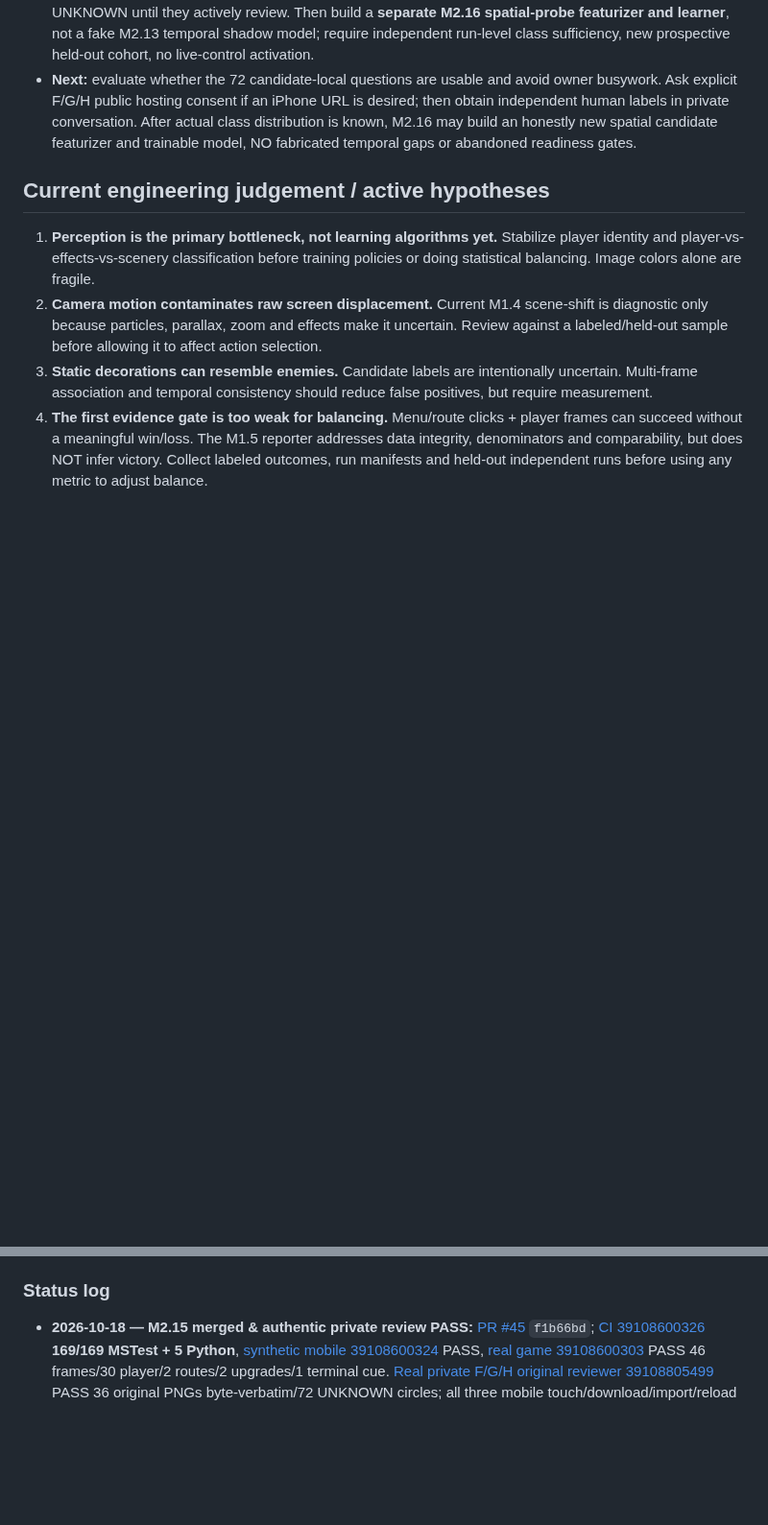
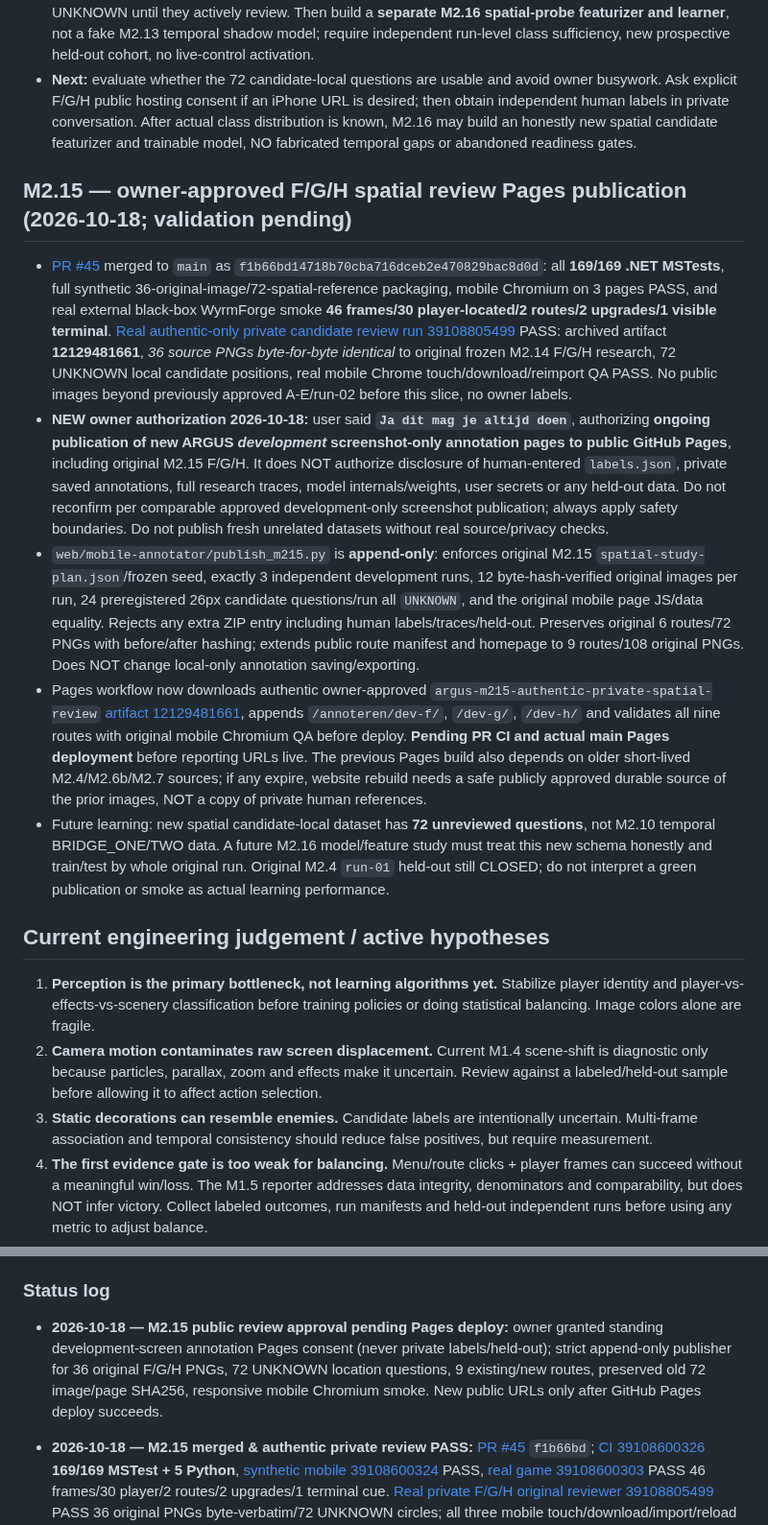
Before and after one commit to pjotrcasteel/Argus, a Markdown page: docs/CONTINUITY.md, 2 parts joined by grey strips. Shown at 96% size. Rendered like a GitHub page; blank space fills up the shorter version.

Commit message:
docs(handover): record scope of owner standing Pages consent, 36 new M2.15 images and publication gates

```diff
--- a/docs/CONTINUITY.md
+++ b/docs/CONTINUITY.md
@@ -364,6 +364,14 @@ Validation: [.NET CI 39046004064](https://github.com/pjotrcasteel/Argus/actions/
 - **Next:** User may explicitly authorize public hosting of the **36 new F/G/H reviewer PNGs** for easy iPhone annotation; this is a new scope not covered by approval for older C/D/E. Keep human labels private and UNKNOWN until they actively review. Then build a **separate M2.16 spatial-probe featurizer and learner**, not a fake M2.13 temporal shadow model; require independent run-level class sufficiency, new prospective held-out cohort, no live-control activation.
 - **Next:** evaluate whether the 72 candidate-local questions are usable and avoid owner busywork. Ask explicit F/G/H public hosting consent if an iPhone URL is desired; then obtain independent human labels in private conversation. After actual class distribution is known, M2.16 may build an honestly new spatial candidate featurizer and trainable model, NO fabricated temporal gaps or abandoned readiness gates.
 
+## M2.15 — owner-approved F/G/H spatial review Pages publication (2026-10-18; validation pending)
+
+- [PR #45](https://github.com/pjotrcasteel/Argus/pull/45) merged to `main` as `f1b66bd14718b70cba716dceb2e470829bac8d0d`: all **169/169 .NET MSTests**, full synthetic 36-original-image/72-spatial-reference packaging, mobile Chromium on 3 pages PASS, and real external black-box WyrmForge smoke **46 frames/30 player-located/2 routes/2 upgrades/1 visible terminal**. [Real authentic-only private candidate review run 39108805499](https://github.com/pjotrcasteel/Argus/actions/runs/39108805499) PASS: archived artifact **12129481661**, *36 source PNGs byte-for-byte identical* to original frozen M2.14 F/G/H research, 72 UNKNOWN local candidate positions, real mobile Chrome touch/download/reimport QA PASS. No public images beyond previously approved A-E/run-02 before this slice, no owner labels.
+- **NEW owner authorization 2026-10-18:** user said **`Ja dit mag je altijd doen`**, authorizing **ongoing publication of new ARGUS *development* screenshot-only annotation pages to public GitHub Pages**, including original M2.15 F/G/H. It does NOT authorize disclosure of human-entered `labels.json`, private saved annotations, full research traces, model internals/weights, user secrets or any held-out data. Do not reconfirm per comparable approved development-only screenshot publication; always apply safety boundaries. Do not publish fresh unrelated datasets without real source/privacy checks.
+- `web/mobile-annotator/publish_m215.py` is **append-only**: enforces original M2.15 `spatial-study-plan.json`/frozen seed, exactly 3 independent development runs, 12 byte-hash-verified original images per run, 24 preregistered 26px candidate questions/run all `UNKNOWN`, and the original mobile page JS/data equality. Rejects any extra ZIP entry including human labels/traces/held-out. Preserves original 6 routes/72 PNGs with before/after hashing; extends public route manifest and homepage to 9 routes/108 original PNGs. Does NOT change local-only annotation saving/exporting.
+- Pages workflow now downloads authentic owner-approved `argus-m215-authentic-private-spatial-review` [artifact 12129481661](https://github.com/pjotrcasteel/Argus/actions/runs/39108805499/artifacts/12129481661), appends `/annoteren/dev-f/`, `/dev-g/`, `/dev-h/` and validates all nine routes with original mobile Chromium QA before deploy. **Pending PR CI and actual main Pages deployment** before reporting URLs live. The previous Pages build also depends on older short-lived M2.4/M2.6b/M2.7 sources; if any expire, website rebuild needs a safe publicly approved durable source of the prior images, NOT a copy of private human references.
+- Future learning: new spatial candidate-local dataset has **72 unreviewed questions**, not M2.10 temporal BRIDGE_ONE/TWO data. A future M2.16 model/feature study must treat this new schema honestly and train/test by whole original run. Original M2.4 `run-01` held-out still CLOSED; do not interpret a green publication or smoke as actual learning performance.
+
 ## Current engineering judgement / active hypotheses
 
 1. **Perception is the primary bottleneck, not learning algorithms yet.** Stabilize player identity and player-vs-effects-vs-scenery classification before training policies or doing statistical balancing. Image colors alone are fragile.
@@ -425,6 +433,8 @@ The local **visual** mode requires Tesseract installed. Screenshots and traces a
 
 ### Status log
 
+- **2026-10-18 — M2.15 public review approval pending Pages deploy:** owner granted standing development-screen annotation Pages consent (never private labels/held-out); strict append-only publisher for 36 original F/G/H PNGs, 72 UNKNOWN location questions, 9 existing/new routes, preserved old 72 image/page SHA256, responsive mobile Chromium smoke. New public URLs only after GitHub Pages deploy succeeds.
+
 - **2026-10-18 — M2.15 merged & authentic private review PASS:** [PR #45](https://github.com/pjotrcasteel/Argus/pull/45) `f1b66bd`; [CI 39108600326](https://github.com/pjotrcasteel/Argus/actions/runs/39108600326) **169/169 MSTest + 5 Python**, [synthetic mobile 39108600324](https://github.com/pjotrcasteel/Argus/actions/runs/39108600324) PASS, [real game 39108600303](https://github.com/pjotrcasteel/Argus/actions/runs/39108600303) PASS 46 frames/30 player/2 routes/2 upgrades/1 terminal cue. [Real private F/G/H original reviewer 39108805499](https://github.com/pjotrcasteel/Argus/actions/runs/39108805499) PASS 36 original PNGs byte-verbatim/72 UNKNOWN circles; all three mobile touch/download/import/reload PASS; 4.6MB ZIP **artifact 12129481661** saved/CRC verified as `ARGUS_M2.15_Authentic_Private_Candidate_Review.zip`. NEVER published to Pages, no private owner labels, no held-out run-01 opened. Next M2.16 separate candidate-level learning, public iPhone links only after new express consent.
 
 - **2026-10-18 — M2.14 complete:** [PR #44](https://github.com/pjotrcasteel/Argus/pull/44) `f9478ec` merged, [CI 39106056939](https://github.com/pjotrcasteel/Argus/actions/runs/39106056939) **169/169**, [real game smoke 39106056938](https://github.com/pjotrcasteel/Argus/actions/runs/39106056938) PASS 57/41 player/2 routes/2 upgrades/no terminal. [Actual F/G/H capture run 39106267438](https://github.com/pjotrcasteel/Argus/actions/runs/39106267438) PASS **41/73/44 original screenshots, 3 distinct trace hashes, 72/72 frozen blind images, 3/3 real iPhone Chrome review QA PASS**. Crucial raw memory hypothesis coverage **1/2/3 across full runs, only 0/1/2 within frozen selections**. No real owner labels, no candidate-local model fitted, no new Pages publication, held-out run-01 unopened. Preserved both authentic ZIPs locally. Next: predeclared candidate-level negative review, NOT asking owner to label 72 irrelevant images.
```
